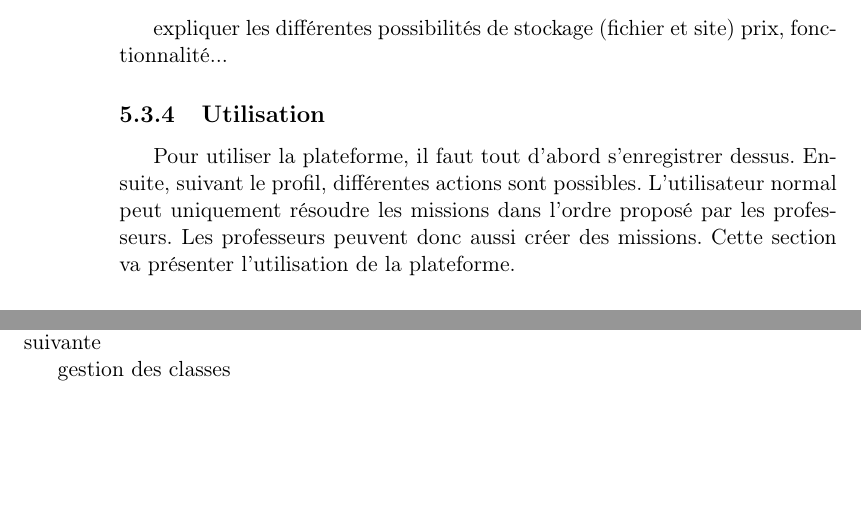
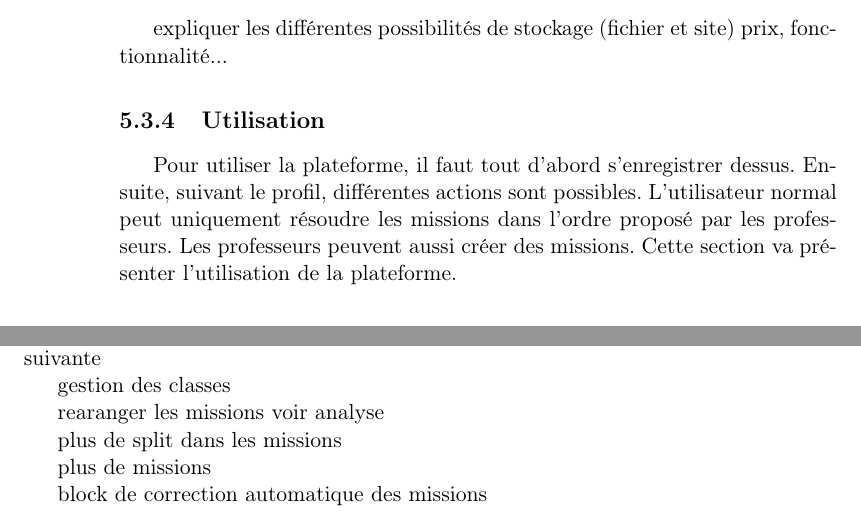
Before and after one commit to snap-school/thesis, a LaTeX thesis (report/memoire.tex, which reads report/content/10-future_work/furture.tex, report/content/7-solution/3-rsnap/rsnap.tex): two parts of pages 47 and 64 of 64, joined at a grey line, cut so that both start at the same text, the shorter picture padded with empty space. Compiled offline with pdfLaTeX; a LaTeX package or settings file that is missing is left out.

Commit message:
je sais plus

```diff
--- a/report/content/10-future_work/furture.tex
+++ b/report/content/10-future_work/furture.tex
@@ -2,3 +2,11 @@
 obliger la réussite des test de la mission avant de pouvoir passer à la suivante
 
 gestion des classes
+
+rearanger les missions voir analyse
+
+plus de split dans les missions
+
+plus de missions
+
+block de correction automatique des missions
--- a/report/content/7-solution/3-rsnap/rsnap.tex
+++ b/report/content/7-solution/3-rsnap/rsnap.tex
@@ -105,7 +105,7 @@ Les connaisseurs de Bootstrap \ref{bootstrap} auront reconnu l'usage intensif de
 expliquer les différentes possibilités de stockage (fichier et site) prix, fonctionnalité...
 
 \subsection{Utilisation}
-Pour utiliser la plateforme, il faut tout d'abord s'enregistrer dessus. Ensuite, suivant le profil, différentes actions sont possibles. L'utilisateur normal peut uniquement résoudre les missions dans l'ordre proposé par les professeurs. Les professeurs peuvent donc aussi créer des missions. Cette section va présenter l'utilisation de la plateforme.
+Pour utiliser la plateforme, il faut tout d'abord s'enregistrer dessus. Ensuite, suivant le profil, différentes actions sont possibles. L'utilisateur normal peut uniquement résoudre les missions dans l'ordre proposé par les professeurs. Les professeurs peuvent aussi créer des missions. Cette section va présenter l'utilisation de la plateforme.
 %TODO faire des schémas/scénario avec les screenshot + tous les screenshot en annexe
 
 \paragraph{Professeur}
```
Also changed, not shown: report/content/7-solution/2-snap/snap.tex (+2 -2 lines), report/content/7-solution/1-missions/missions.tex (line endings or trailing spaces), report/content/8-validation/validation.tex (line endings or trailing spaces), report/content/7-solution/3-rsnap/rsnap.tex (4 more changed lines).
